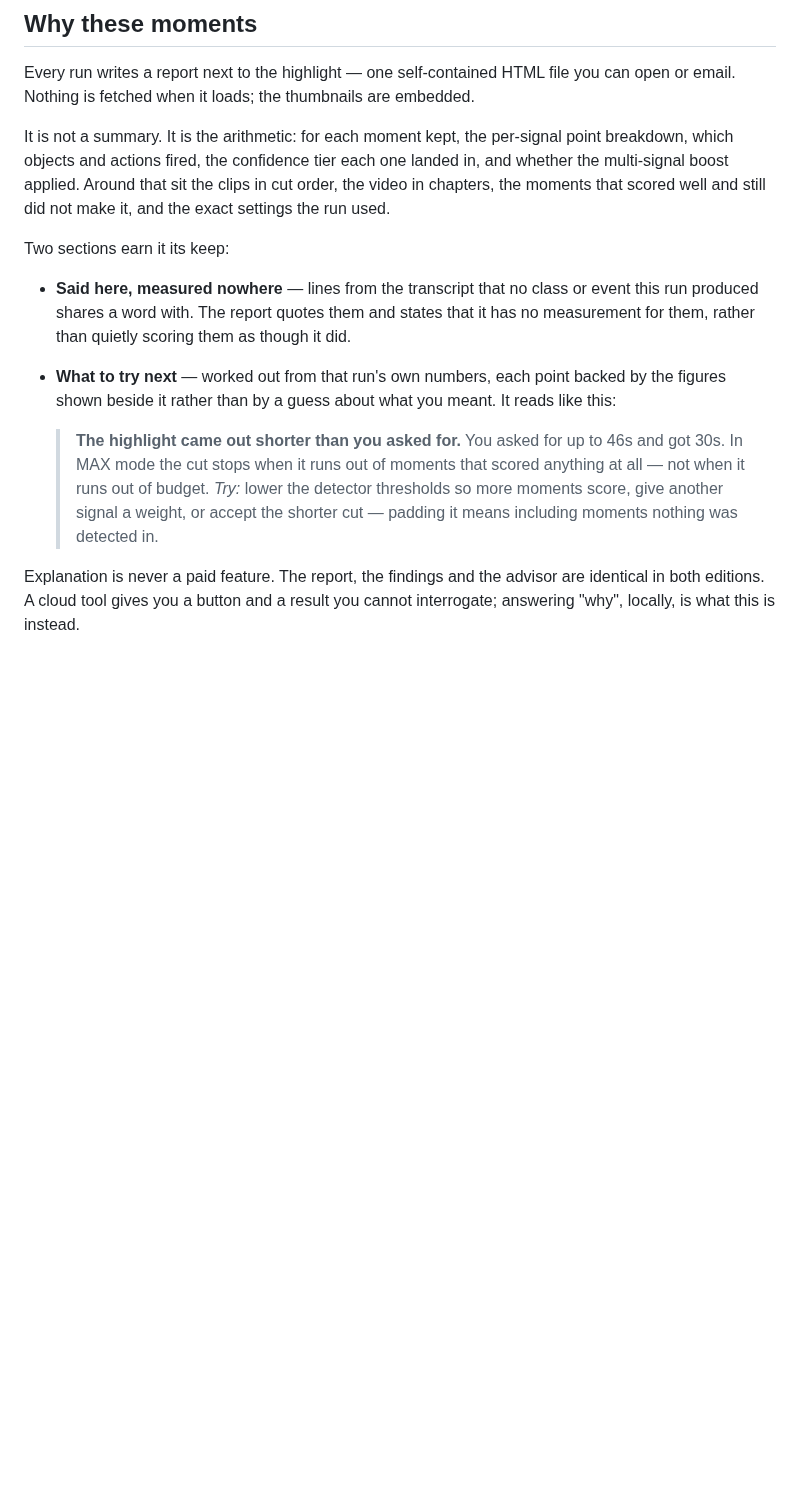
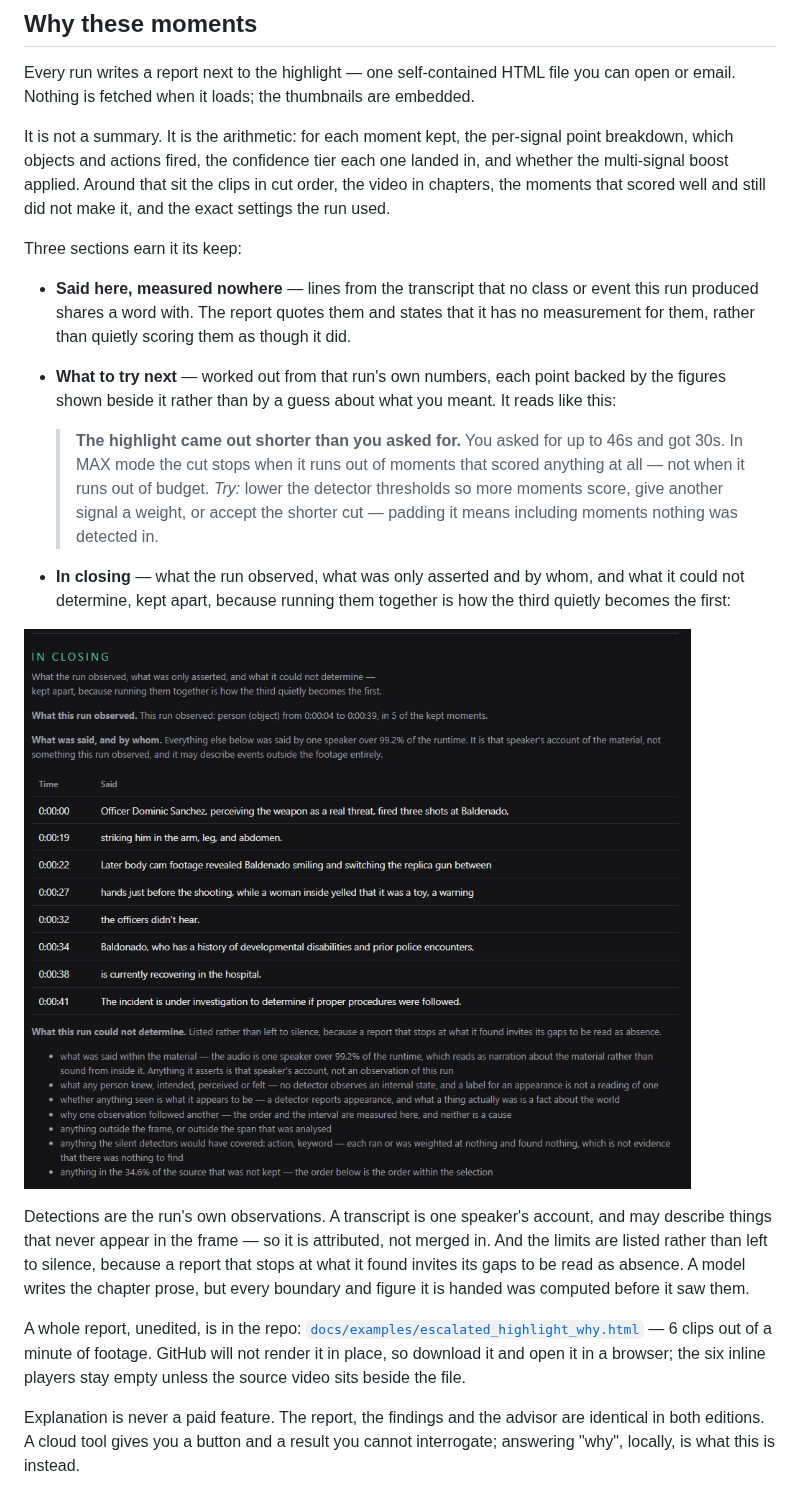
Before and after one commit to Aseiel/VideoHighlighter, a Markdown page: README.md, the part around the change. Rendered like a GitHub page; pictures changed too: assets/ai-summary-report.png (added); blank space fills up the shorter version.

Commit message:
docs(readme): show a whole report instead of describing one
The report section made its case in prose and asked to be taken on trust.
A reader deciding whether "answering why, locally" means anything had no
way to check without installing the thing first.

So commit one real run's output, unedited, and link it. With it goes the
closing section as an image, because that is the part that is hardest to
believe from a description: the run's own observations, what a speaker
asserted and was only attributed, and the list of what could not be
determined at all — kept apart on purpose, since running them together is
how the third quietly becomes the first.

The inline players in the committed copy stay empty; they point at the
source video by name and it is not in the repo. Said so in the README
rather than stripping them, since a doctored example proves less.

```diff
--- a/README.md
+++ b/README.md
@@ -101,7 +101,7 @@ landed in, and whether the multi-signal boost applied. Around that sit the clips
 in cut order, the video in chapters, the moments that scored well and still did
 not make it, and the exact settings the run used.
 
-Two sections earn it its keep:
+Three sections earn it its keep:
 
 - **Said here, measured nowhere** — lines from the transcript that no class or
   event this run produced shares a word with. The report quotes them and states
@@ -117,6 +117,25 @@ Two sections earn it its keep:
   > detector thresholds so more moments score, give another signal a weight, or
   > accept the shorter cut — padding it means including moments nothing was
   > detected in.
+
+- **In closing** — what the run observed, what was only asserted and by whom,
+  and what it could not determine, kept apart, because running them together is
+  how the third quietly becomes the first:
+
+![In closing: what the run observed, what was said and by whom, and what it could not determine](assets/ai-summary-report.png)
+
+Detections are the run's own observations. A transcript is one speaker's
+account, and may describe things that never appear in the frame — so it is
+attributed, not merged in. And the limits are listed rather than left to
+silence, because a report that stops at what it found invites its gaps to be
+read as absence. A model writes the chapter prose, but every boundary and figure
+it is handed was computed before it saw them.
+
+A whole report, unedited, is in the repo:
+[`docs/examples/escalated_highlight_why.html`](docs/examples/escalated_highlight_why.html)
+— 6 clips out of a minute of footage. GitHub will not render it in place, so
+download it and open it in a browser; the six inline players stay empty unless
+the source video sits beside the file.
 
 Explanation is never a paid feature. The report, the findings and the advisor
 are identical in both editions. A cloud tool gives you a button and a result you
```
Also changed, not shown: 1 other file.
